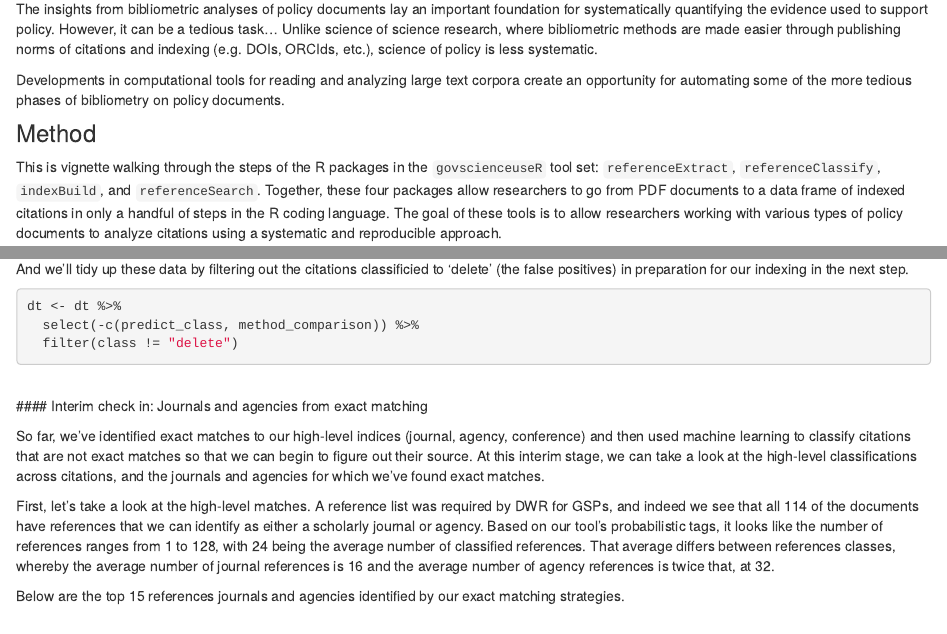
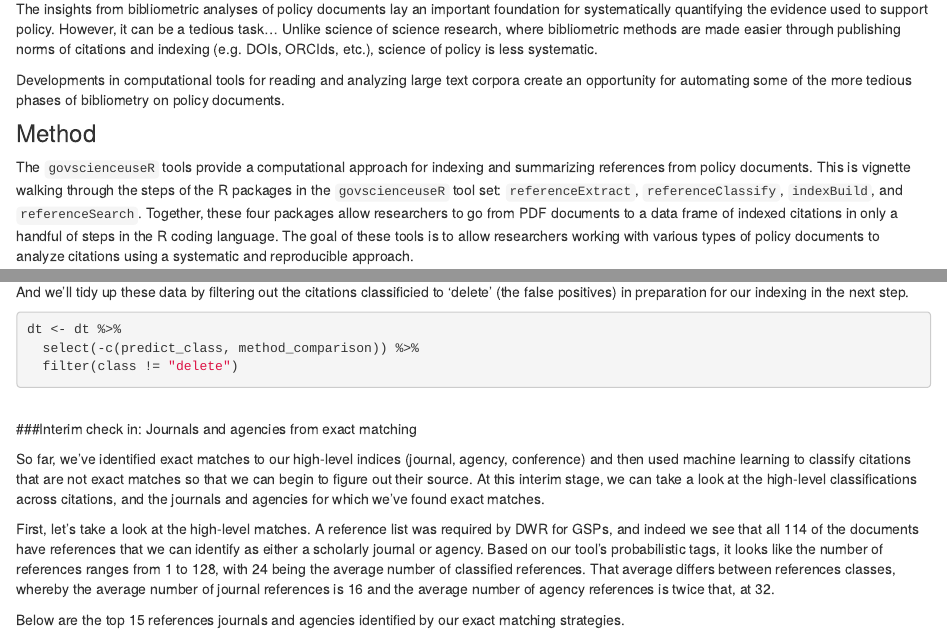
Before and after one commit to govscienceuseR/govscienceuseR.github.io, an R Markdown document (gsp_vignette.Rmd): the page in a window 1100 px wide, from 740 px down, and a second part further down, joined at a grey line. Rendered offline with R 4.5, knitr and Pandoc, with nearby package versions; some code elsewhere in the file could not run offline; a web font asked for in the figures is replaced by an installed one.

Commit message:
drafting

````diff
--- a/gsp_vignette.Rmd
+++ b/gsp_vignette.Rmd
@@ -40,7 +40,7 @@ Developments in computational tools for reading and analyzing large text corpora
 
 ### Method
 
-This is vignette walking through the steps of the R packages in the `govscienceuseR` tool set: `referenceExtract`, `referenceClassify`, `indexBuild`, and `referenceSearch`. Together, these four packages allow researchers to go from PDF documents to a data frame of indexed citations in only a handful of steps in the R coding language. The goal of these tools is to allow researchers working with various types of policy documents to analyze citations using a systematic and reproducible approach.
+The `govscienceuseR` tools provide a computational approach for indexing and summarizing references from policy documents. This is vignette walking through the steps of the R packages in the `govscienceuseR` tool set: `referenceExtract`, `referenceClassify`, `indexBuild`, and `referenceSearch`. Together, these four packages allow researchers to go from PDF documents to a data frame of indexed citations in only a handful of steps in the R coding language. The goal of these tools is to allow researchers working with various types of policy documents to analyze citations using a systematic and reproducible approach.
 
 ### The case
 
@@ -340,7 +340,7 @@ dt <- dt %>%
   filter(class != "delete")
 ```
 <br>
-#### Interim check in: Journals and agencies from exact matching
+###Interim check in: Journals and agencies from exact matching
 
 So far, we've identified exact matches to our high-level indices (journal, agency, conference) and then used machine learning to classify citations that are not exact matches so that we can begin to figure out their source. At this interim stage, we can take a look at the high-level classifications across citations, and the journals and agencies for which we've found exact matches.
 
````
